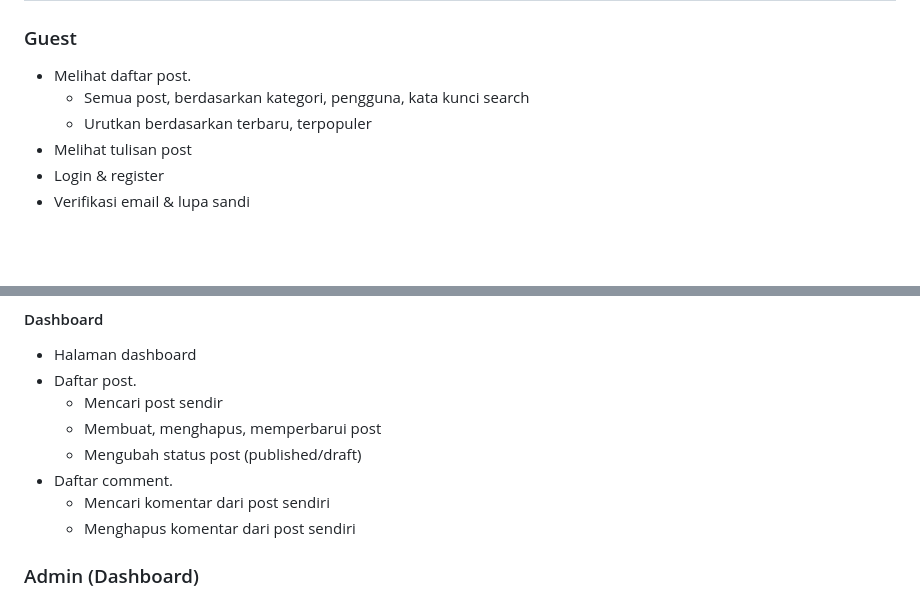
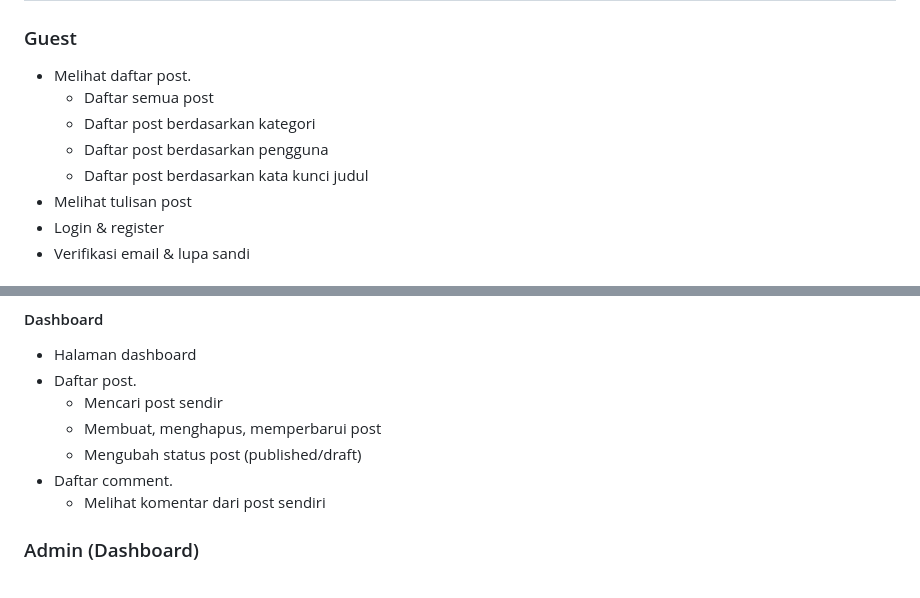
Before and after one commit to Mayadi21/bidan-mahanum, a Markdown page: README.md, 2 parts joined by grey strips. GitHub-like rendering; blank space fills up the shorter version.

```diff
--- a/README.md
+++ b/README.md
@@ -21,8 +21,10 @@
 ### Guest
 
 - Melihat daftar post.
-  - Semua post, berdasarkan kategori, pengguna, kata kunci search
-  - Urutkan berdasarkan terbaru, terpopuler
+  - Daftar semua post
+  - Daftar post berdasarkan kategori
+  - Daftar post berdasarkan pengguna
+  - Daftar post berdasarkan kata kunci judul
 - Melihat tulisan post
 - Login & register
 - Verifikasi email & lupa sandi
@@ -46,8 +48,7 @@
   - Membuat, menghapus, memperbarui post
   - Mengubah status post (published/draft)
 - Daftar comment.
-  - Mencari komentar dari post sendiri
-  - Menghapus komentar dari post sendiri
+  - Melihat komentar dari post sendiri
 
  ### Admin (Dashboard)
 
```
